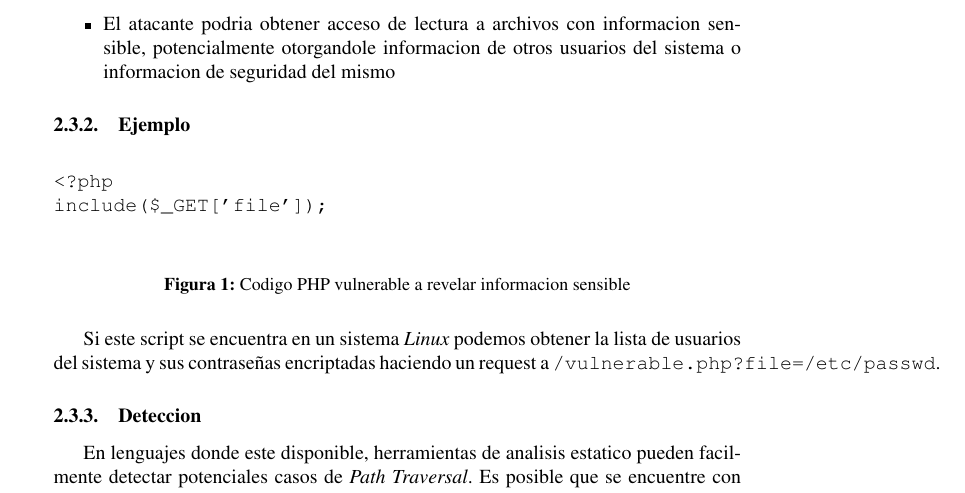
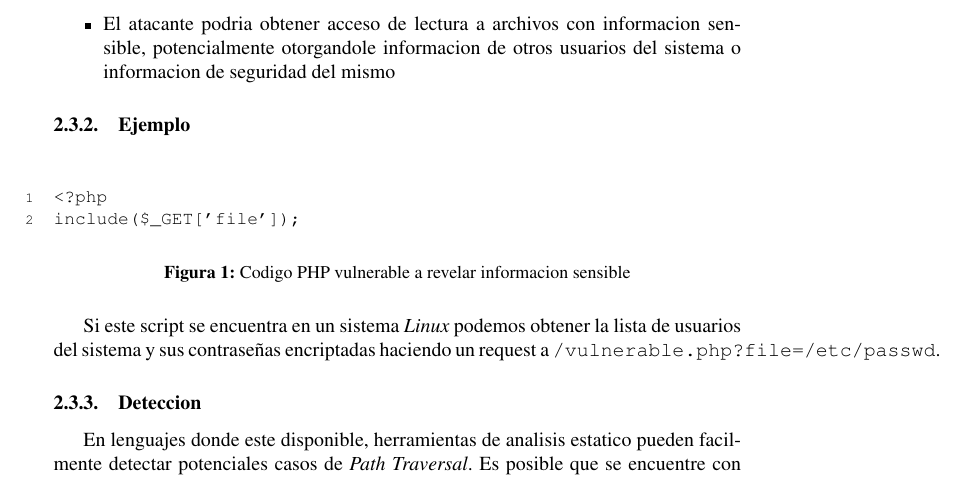
Before and after one commit to Gabrielconesa/cripto-2013-1c, a LaTeX document (TP1/report.tex, which reads TP1/issue22.tex): part of page 11 of 15, cut so that both start at the same text. Compiled offline with pdfLaTeX.

Commit message:
Fixed code environment in issue22 section.

```diff
--- a/TP1/issue22.tex
+++ b/TP1/issue22.tex
@@ -26,10 +26,10 @@ Un programa afectado por esta vulnerabilidad podria ser manipulado para lograr l
 \begin{figure}[H]
 
 % TODO: Replace this with a syntax highlighting code enviorment
-    \begin{verbatim}
+    \begin{lstlisting}
 <?php
 include($_GET['file']);
-    \end{verbatim}
+    \end{lstlisting}
 
     \caption{Codigo PHP vulnerable a revelar informacion sensible}
     \label{code:php-traversal}
```
